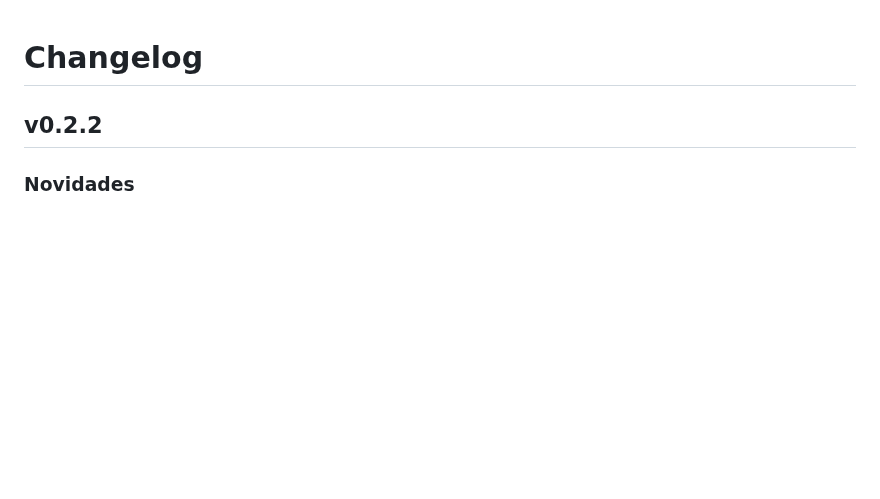
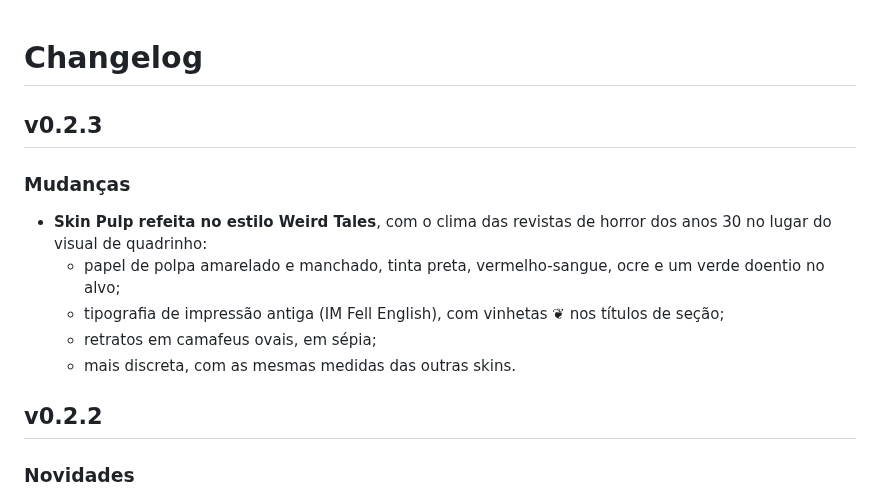
Before and after one commit to juninhoneiva/combatcthud, a Markdown page: CHANGELOG.md, the part around the change. Drawn GitHub-style; blank space fills up the shorter version.

```diff
--- a/CHANGELOG.md
+++ b/CHANGELOG.md
@@ -1,4 +1,14 @@
 # Changelog
+
+## v0.2.3
+
+### Mudanças
+
+- **Skin Pulp refeita no estilo Weird Tales**, com o clima das revistas de horror dos anos 30 no lugar do visual de quadrinho:
+  - papel de polpa amarelado e manchado, tinta preta, vermelho-sangue, ocre e um verde doentio no alvo;
+  - tipografia de impressão antiga (IM Fell English), com vinhetas ❦ nos títulos de seção;
+  - retratos em camafeus ovais, em sépia;
+  - mais discreta, com as mesmas medidas das outras skins.
 
 ## v0.2.2
 
```
Also changed, not shown: README.md (+2 -2 lines), docs/preview-pulp.png, 13 other files.
